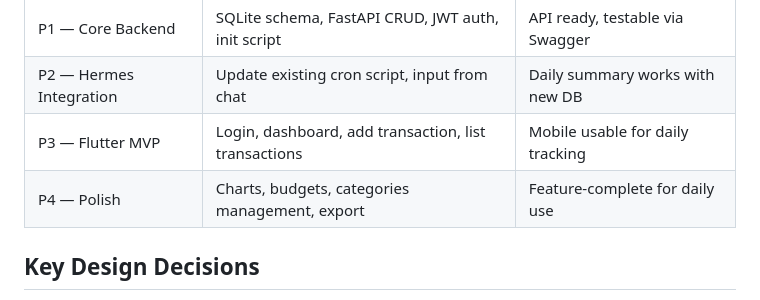
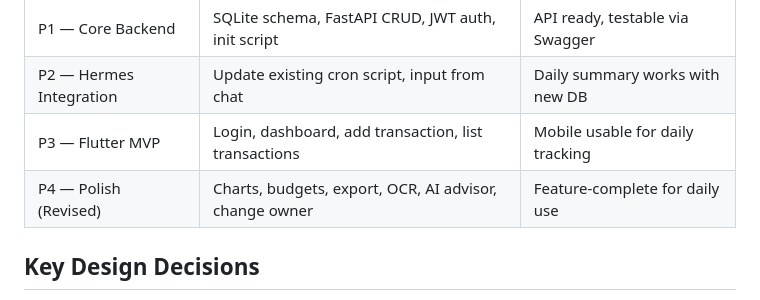
Before and after one commit to mkhaufillah/wealthtrack, a Markdown page: docs/01-project-overview.md, the part around the change. GitHub-like rendering.

```diff
--- a/docs/01-project-overview.md
+++ b/docs/01-project-overview.md
@@ -118,7 +118,7 @@ WealthTrack is a personal finance tracker for Filla & Nahda. Tracks daily expens
 | P1 — Core Backend | SQLite schema, FastAPI CRUD, JWT auth, init script | API ready, testable via Swagger |
 | P2 — Hermes Integration | Update existing cron script, input from chat | Daily summary works with new DB |
 | P3 — Flutter MVP | Login, dashboard, add transaction, list transactions | Mobile usable for daily tracking |
-| P4 — Polish | Charts, budgets, categories management, export | Feature-complete for daily use |
+| P4 — Polish (Revised) | Charts, budgets, export, OCR, AI advisor, change owner | Feature-complete for daily use |
 
 ## Key Design Decisions
 
```
Also changed, not shown: docs/08-p4-plan.md (added, +272 -0 lines).
